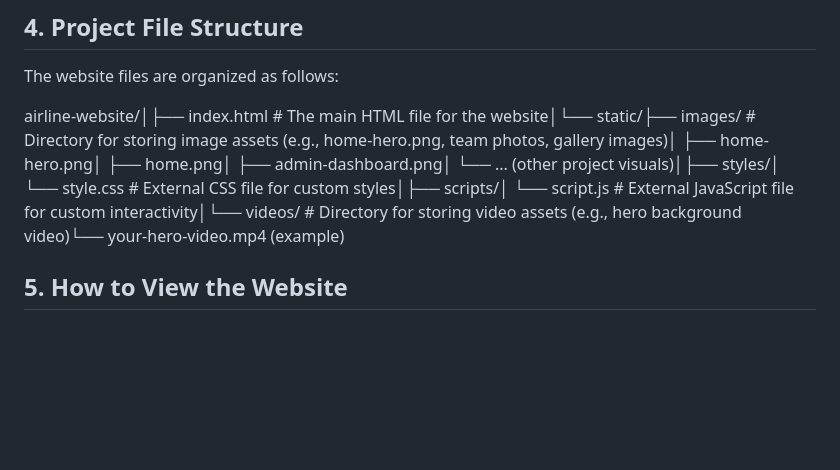
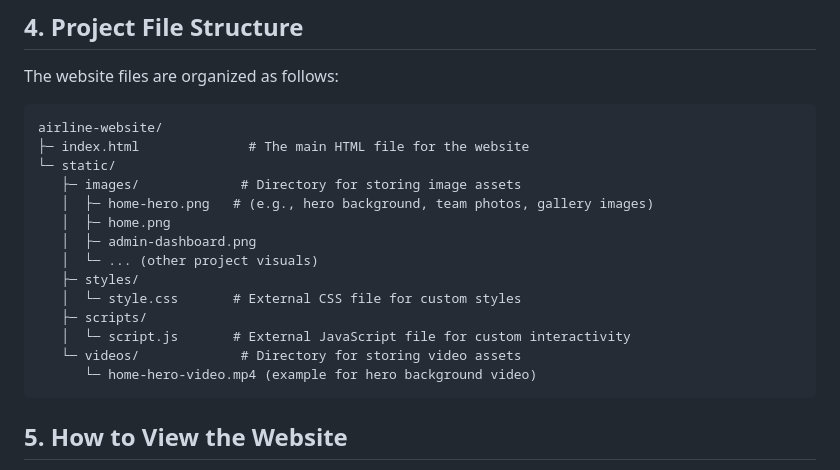
Before and after one commit to airline-management-system/airline-management-system.github.io, a Markdown page: README.md, the part around the change. Drawn GitHub-style; blank space fills up the shorter version.

````diff
--- a/README.md
+++ b/README.md
@@ -39,7 +39,23 @@ This showcase website itself is built using the following web technologies:
 
 The website files are organized as follows:
 
-airline-website/│├── index.html              # The main HTML file for the website│└── static/├── images/             # Directory for storing image assets (e.g., home-hero.png, team photos, gallery images)│   ├── home-hero.png│   ├── home.png│   ├── admin-dashboard.png│   └── ... (other project visuals)│├── styles/│   └── style.css       # External CSS file for custom styles│├── scripts/│   └── script.js       # External JavaScript file for custom interactivity│└── videos/             # Directory for storing video assets (e.g., hero background video)└── your-hero-video.mp4 (example)
+```text
+airline-website/
+├─ index.html              # The main HTML file for the website
+└─ static/
+   ├─ images/             # Directory for storing image assets
+   │  ├─ home-hero.png   # (e.g., hero background, team photos, gallery images)
+   │  ├─ home.png
+   │  ├─ admin-dashboard.png
+   │  └─ ... (other project visuals)
+   ├─ styles/
+   │  └─ style.css       # External CSS file for custom styles
+   ├─ scripts/
+   │  └─ script.js       # External JavaScript file for custom interactivity
+   └─ videos/             # Directory for storing video assets
+      └─ home-hero-video.mp4 (example for hero background video)
+```
+
 ## 5. How to View the Website
 
 1.  Ensure all files and folders are structured as described above.
````
